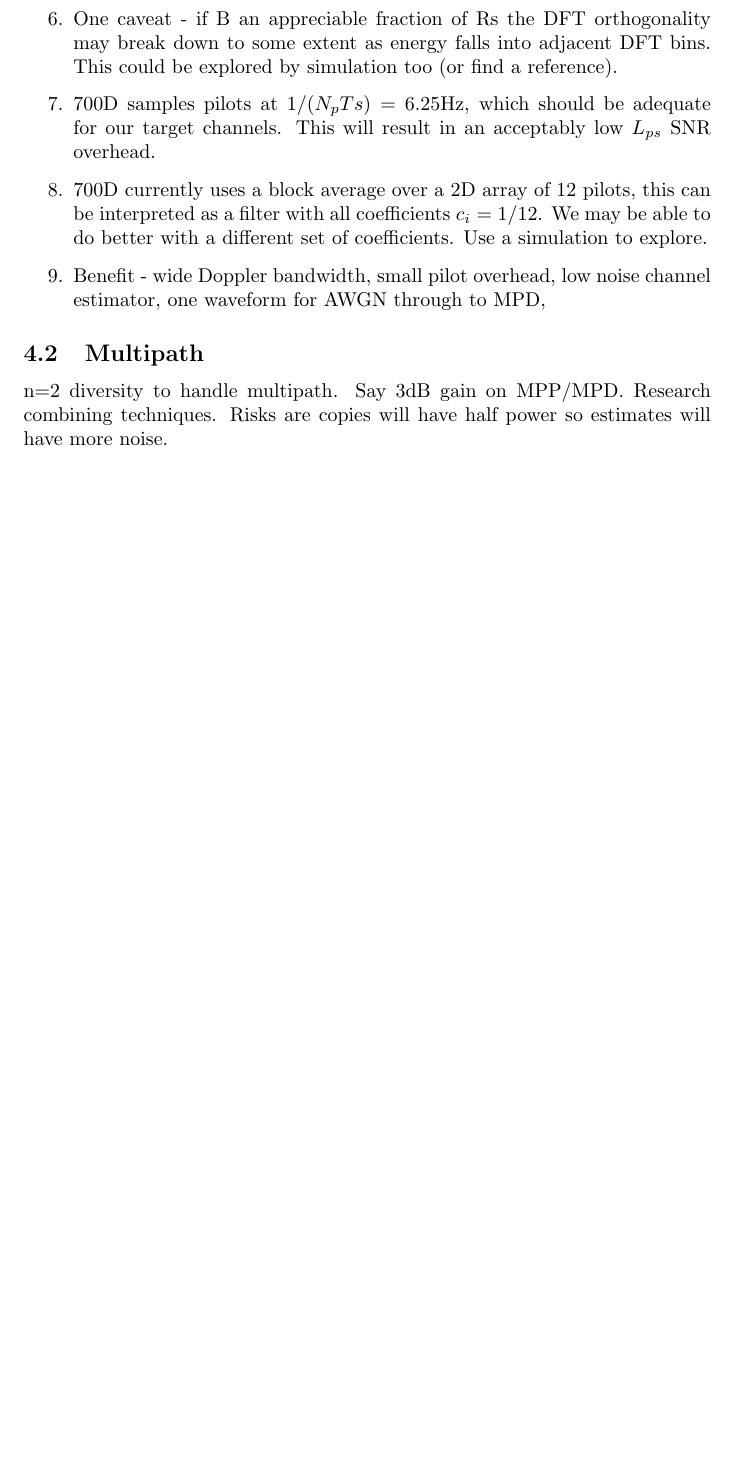
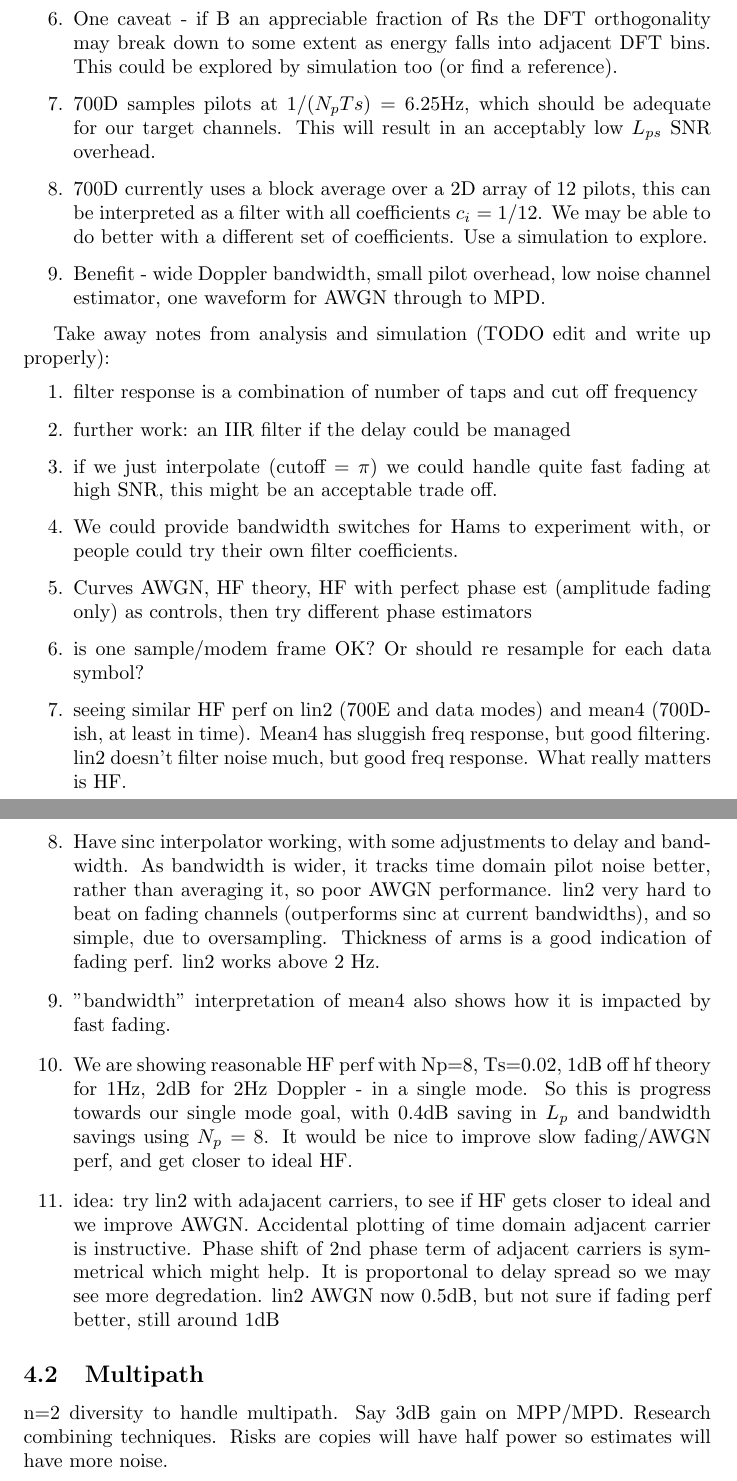
Before and after one commit to drowe67/misc, a LaTeX document (freedv_low/freedv_low.tex): part of page 6 of 7 before the commit and two parts of pages 6 and 7 of 8 after it, the two joined at a grey line, cut so that both start at the same text, the shorter picture padded with empty space. Compiled offline with pdfLaTeX.

Commit message:
first pass at three carriers, improved AWGN

```diff
--- a/freedv_low/freedv_low.tex
+++ b/freedv_low/freedv_low.tex
@@ -176,7 +176,22 @@ The general strategy is to propose an innovation, and explore with analysis/math
 \item One caveat - if B an appreciable fraction of Rs the DFT orthogonality may break down to some extent as energy falls into adjacent DFT bins.  This could be explored by simulation too (or find a reference).
 \item 700D samples pilots at $1/(N_pTs)=6.25 \si{Hz}$, which should be adequate for our target channels.  This will result in an acceptably low $L_{ps}$ SNR overhead.
 \item 700D currently uses a block average over a 2D array of 12 pilots, this can be interpreted as a filter with all coefficients $c_i=1/12$. We may be able to do better with a different set of coefficients.  Use a simulation to explore.
-\item Benefit - wide Doppler bandwidth, small pilot overhead, low noise channel estimator, one waveform for AWGN through to MPD,
+\item Benefit - wide Doppler bandwidth, small pilot overhead, low noise channel estimator, one waveform for AWGN through to MPD.
+\end{enumerate}
+
+Take away notes from analysis and simulation (TODO edit and write up properly):
+\begin{enumerate}
+\item filter response is a combination of number of taps and cut off frequency
+\item further work: an IIR filter if the delay could be managed
+\item if we just interpolate (cutoff = $\pi$) we could handle quite fast fading at high SNR, this might be an acceptable trade off.
+\item We could provide bandwidth switches for Hams to experiment with, or people could try their own filter coefficients.
+\item Curves AWGN, HF theory, HF with perfect phase est (amplitude fading only) as controls, then try different phase estimators
+\item is one sample/modem frame OK?  Or should re resample for each data symbol?
+\item seeing similar HF perf on lin2 (700E and data modes) and mean4 (700D-ish, at least in time).  Mean4 has sluggish freq response, but good filtering. lin2 doesn't filter noise much, but good freq response.  What really matters is HF.
+\item Have sinc interpolator working, with some adjustments to delay and bandwidth.  As bandwidth is wider, it tracks time domain pilot noise better, rather than averaging it, so poor AWGN performance.  lin2 very hard to beat on fading channels (outperforms sinc at current bandwidths), and so simple, due to oversampling.  Thickness of arms is a good indication of fading perf.   lin2 works above 2 Hz.
+\item "bandwidth" interpretation of mean4 also shows how it is impacted by fast fading.
+\item We are showing reasonable HF perf with Np=8, Ts=0.02, 1dB off hf theory for 1Hz, 2dB for 2Hz Doppler - in a single mode.  So this is progress towards our single mode goal, with 0.4dB saving in $L_p$ and bandwidth savings using $N_p=8$. It would be nice to improve slow fading/AWGN perf, and get closer to ideal HF.
+\item idea: try lin2 with adajacent carriers, to see if HF gets closer to ideal and we improve AWGN.  Accidental plotting of time domain adjacent carrier is instructive.  Phase shift of 2nd phase term of adjacent carriers is symmetrical which might help.  It is proportonal to delay spread so we may see more degredation.  lin2 AWGN now 0.5dB, but not sure if fading perf better, still around 1dB
 \end{enumerate}
 
 \subsection{Multipath}
```
Also changed, not shown: freedv_low/freedv_low.pdf, freedv_low/freedv_low.tex (3 more changed lines), 1 other file.
